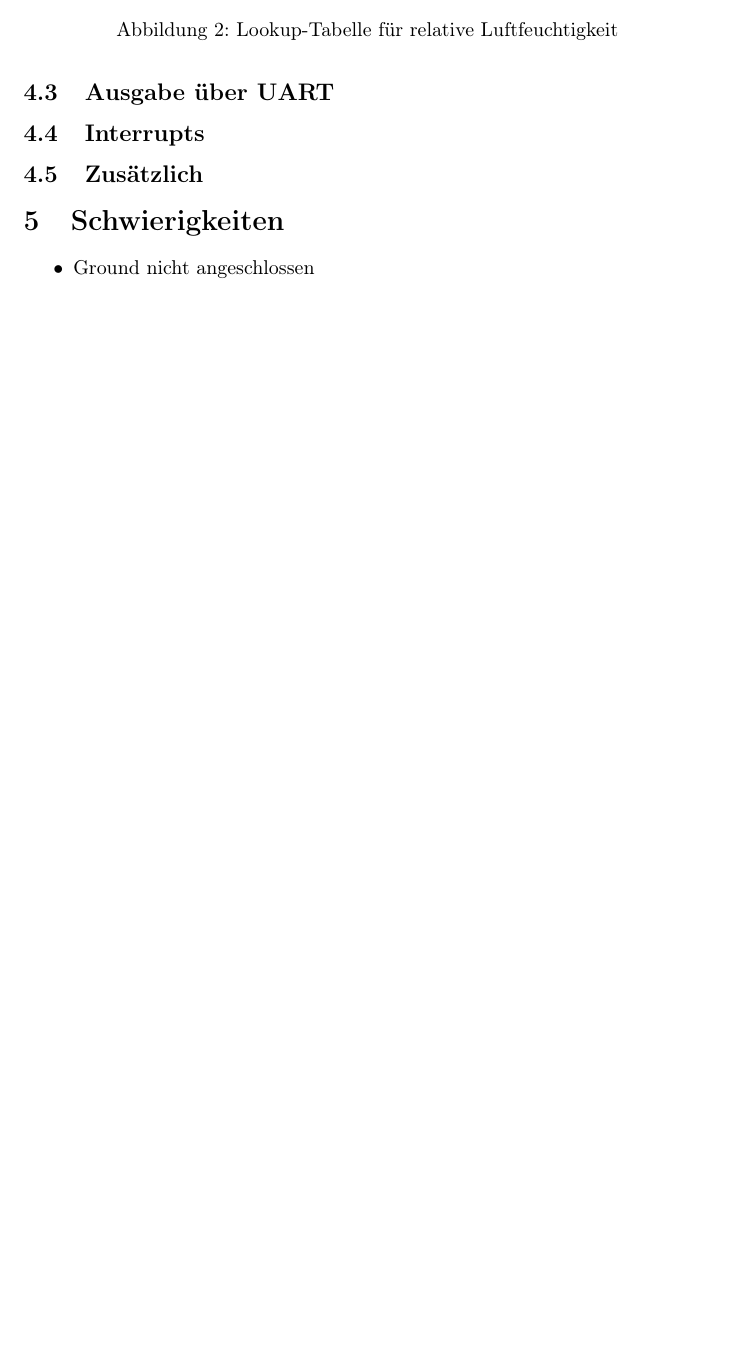
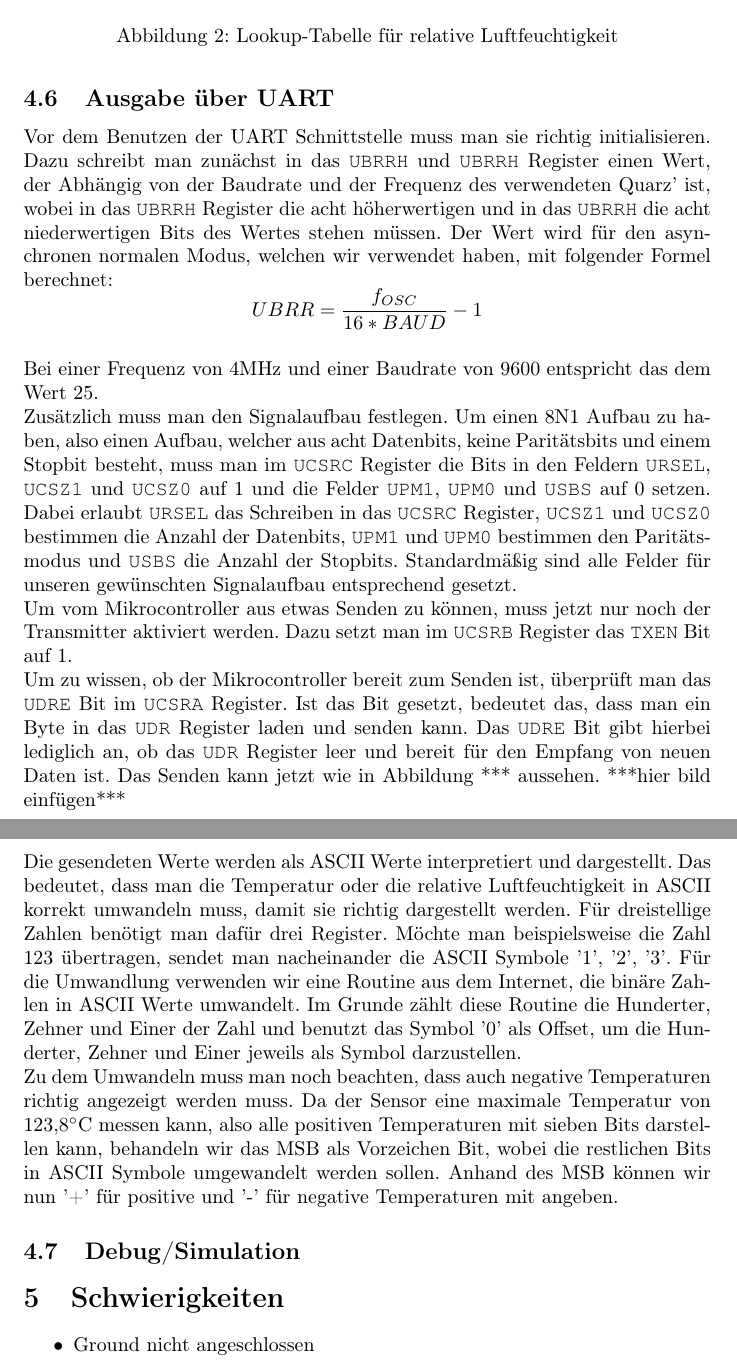
Before and after one commit to Lamarn/ThermoAmpel, a LaTeX paper (Dokumentation/template_Article.tex): part of page 6 of 6 before the commit and two parts of pages 7 and 8 of 8 after it, the two joined at a grey line, cut so that both start at the same text, the shorter picture padded with empty space. Compiled offline with pdfLaTeX.

Commit message:
Mehr Struktur im Softwarepart reingebracht und Sachen ergänzt, paar Aspekte sind noch offen.

```diff
--- a/Dokumentation/template_Article.tex
+++ b/Dokumentation/template_Article.tex
@@ -71,10 +85,21 @@ Die Formel kann man allerdings nicht im Mikrocontroller ohne Weiteres verwenden,
 Die erhaltenen Bits kann man jetzt als Index für den entsprechenden Wert der Bitfolge benutzen. Beispielsweise würde jetzt der Wert 1073, welcher mit einer Genauigkeit von 12 Bit gemessen wurde, durch 16 geteilt und als Index verwendet werden (1073/16 = 67). Der 67. Eintrag der Tabelle entspricht dem Wert 35\% (zuvor 35.50\%). Den Verlust der Genauigkeit nehmen wir hier für eine einfache Implementierung in Kauf. Der Zugriff auf den Eintrag erfolgt über den Befehl \texttt{lpm}. Dazu wird zunächst die Adresse der Tabelle um eine Stelle nach links verschoben in den Z Pointer geladen und auf die Adresse der Index addiert, um beim Verwenden von \texttt{lpm} den richtigen Eintrag zu laden.
 
 \subsection{Ausgabe über UART}
+Vor dem Benutzen der UART Schnittstelle muss man sie richtig initialisieren. Dazu schreibt man zunächst in das \texttt{UBRRH} und \texttt{UBRRH} Register einen Wert, der Abhängig von der Baudrate und der Frequenz des verwendeten Quarz' ist, wobei in das \texttt{UBRRH} Register die acht höherwertigen und in das \texttt{UBRRH} die acht niederwertigen Bits des Wertes stehen müssen. Der Wert wird für den asynchronen normalen Modus, welchen wir verwendet haben, mit folgender Formel berechnet:
+\begin{equation*}
+UBRR = \frac{f_{OSC}}{16*BAUD} -1
+\end{equation*}
+\\Bei einer Frequenz von 4MHz und einer Baudrate von 9600 entspricht das dem Wert 25. \\Zusätzlich muss man den Signalaufbau festlegen. Um einen 8N1 Aufbau zu haben, also einen Aufbau, welcher aus acht Datenbits, keine Paritätsbits und einem Stopbit besteht, muss man im \texttt{UCSRC} Register die Bits in den Feldern \texttt{URSEL}, \texttt{UCSZ1} und \texttt{UCSZ0} auf 1 und die Felder \texttt{UPM1}, \texttt{UPM0} und \texttt{USBS} auf 0 setzen. Dabei erlaubt \texttt{URSEL} das Schreiben in das \texttt{UCSRC} Register, \texttt{UCSZ1} und \texttt{UCSZ0} bestimmen die Anzahl der Datenbits, \texttt{UPM1} und \texttt{UPM0} bestimmen den Paritätsmodus und \texttt{USBS} die Anzahl der Stopbits. Standardmäßig sind alle Felder für unseren gewünschten Signalaufbau entsprechend gesetzt.
+\\Um vom Mikrocontroller aus etwas Senden zu können, muss jetzt nur noch der Transmitter aktiviert werden. Dazu setzt man im \texttt{UCSRB} Register das \texttt{TXEN} Bit auf 1.
+\\Um zu wissen, ob der Mikrocontroller bereit zum Senden ist, überprüft man das \texttt{UDRE} Bit im \texttt{UCSRA} Register. Ist das Bit gesetzt, bedeutet das, dass man ein Byte in das \texttt{UDR} Register laden und senden kann. Das \texttt{UDRE} Bit gibt hierbei lediglich an, ob das \texttt{UDR} Register leer und bereit für den Empfang von neuen Daten ist. Das Senden kann jetzt wie in Abbildung *** aussehen. ***hier bild einfügen***
+\\Die gesendeten Werte werden als ASCII Werte interpretiert und dargestellt. Das bedeutet, dass man die Temperatur oder die relative Luftfeuchtigkeit in ASCII korrekt umwandeln muss, damit sie richtig dargestellt werden. Für dreistellige Zahlen benötigt man dafür drei Register. Möchte man beispielsweise die Zahl 123 übertragen, sendet man nacheinander die ASCII Symbole '1', '2', '3'. Für die Umwandlung verwenden wir eine Routine aus dem Internet, die binäre Zahlen in ASCII Werte umwandelt. Im Grunde zählt diese Routine die Hunderter, Zehner und Einer der Zahl und benutzt das Symbol '0' als Offset, um die Hunderter, Zehner und Einer jeweils als Symbol darzustellen.
+\\Zu dem Umwandeln muss man noch beachten, dass auch negative Temperaturen richtig angezeigt werden muss. Da der Sensor eine maximale Temperatur von 123,8$^\circ$C messen kann, also alle positiven Temperaturen mit sieben Bits darstellen kann, behandeln wir das MSB als Vorzeichen Bit, wobei die restlichen Bits in ASCII Symbole umgewandelt werden sollen. Anhand des MSB können wir nun '+' für positive und '-' für negative Temperaturen mit angeben.
 
-\subsection{Interrupts}
 
-\subsection{Zusätzlich}
+
+
+
+\subsection{Debug/Simulation}
 
 \section{Schwierigkeiten}
 \begin{itemize}
```
Also changed, not shown: Dokumentation/template_Article.pdf, Dokumentation/template_Article.tex (24 more changed lines).
